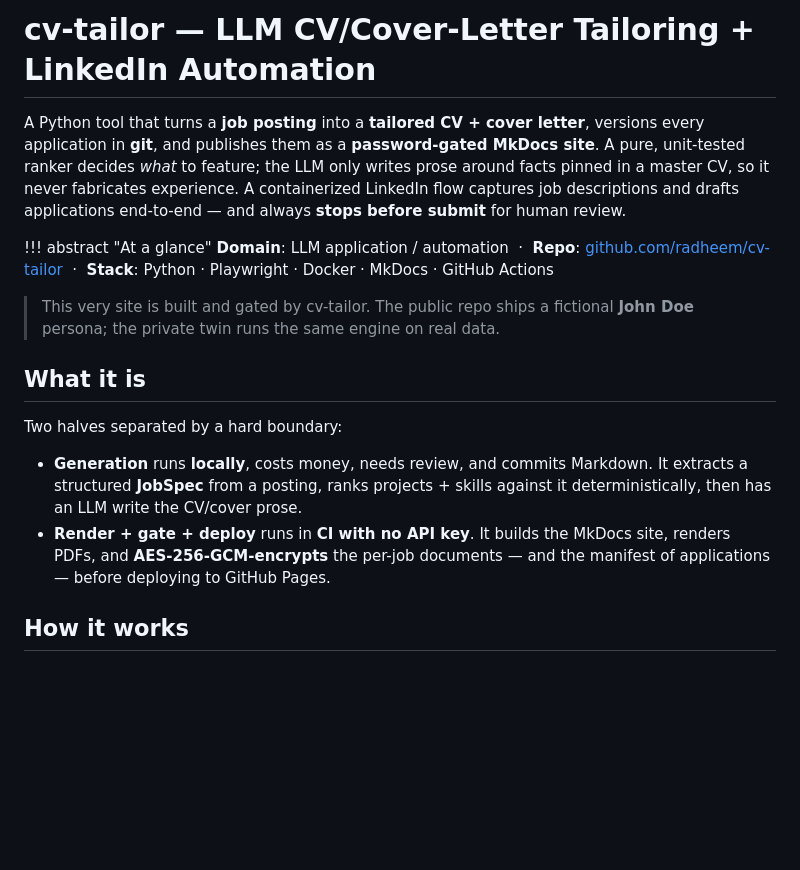
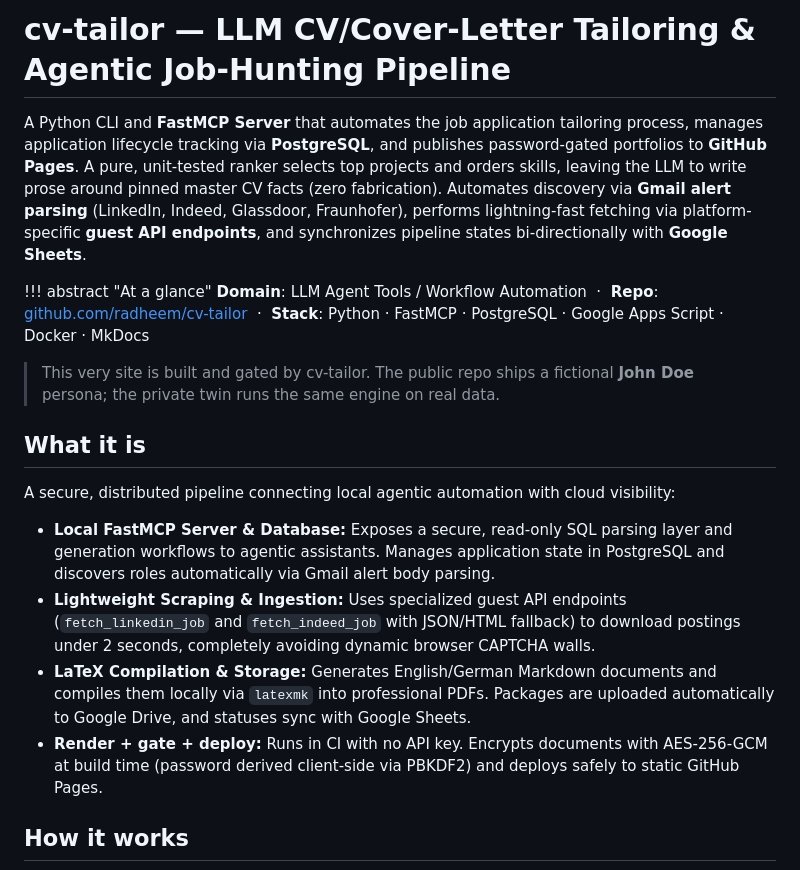
Before and after one commit to radheem/my-cv, a Markdown page: doc-pages/projects/cv-tailor.md, the part around one of its changes. GitHub-like rendering; blank space fills up the shorter version.

Commit message:
docs(projects): Update cv-tailor portfolio intro, diagram, and core descriptions

```diff
--- a/doc-pages/projects/cv-tailor.md
+++ b/doc-pages/projects/cv-tailor.md
@@ -1,18 +1,20 @@
-# cv-tailor — LLM CV/Cover-Letter Tailoring + LinkedIn Automation
+# cv-tailor — LLM CV/Cover-Letter Tailoring & Agentic Job-Hunting Pipeline
 
-A Python tool that turns a **job posting** into a **tailored CV + cover letter**, versions every application in **git**, and publishes them as a **password-gated MkDocs site**. A pure, unit-tested ranker decides *what* to feature; the LLM only writes prose around facts pinned in a master CV, so it never fabricates experience. A containerized LinkedIn flow captures job descriptions and drafts applications end-to-end — and always **stops before submit** for human review.
+A Python CLI and **FastMCP Server** that automates the job application tailoring process, manages application lifecycle tracking via **PostgreSQL**, and publishes password-gated portfolios to **GitHub Pages**. A pure, unit-tested ranker selects top projects and orders skills, leaving the LLM to write prose around pinned master CV facts (zero fabrication). Automates discovery via **Gmail alert parsing** (LinkedIn, Indeed, Glassdoor, Fraunhofer), performs lightning-fast fetching via platform-specific **guest API endpoints**, and synchronizes pipeline states bi-directionally with **Google Sheets**.
 
 !!! abstract "At a glance"
-    **Domain**: LLM application / automation &nbsp;·&nbsp; **Repo**: [github.com/radheem/cv-tailor](https://github.com/radheem/cv-tailor) &nbsp;·&nbsp; **Stack**: Python · Playwright · Docker · MkDocs · GitHub Actions
+    **Domain**: LLM Agent Tools / Workflow Automation &nbsp;·&nbsp; **Repo**: [github.com/radheem/cv-tailor](https://github.com/radheem/cv-tailor) &nbsp;·&nbsp; **Stack**: Python · FastMCP · PostgreSQL · Google Apps Script · Docker · MkDocs
 
 > This very site is built and gated by cv-tailor. The public repo ships a fictional **John Doe**
 > persona; the private twin runs the same engine on real data.
 
 ## What it is
-Two halves separated by a hard boundary:
+A secure, distributed pipeline connecting local agentic automation with cloud visibility:
 
-- **Generation** runs **locally**, costs money, needs review, and commits Markdown. It extracts a structured **JobSpec** from a posting, ranks projects + skills against it deterministically, then has an LLM write the CV/cover prose.
-- **Render + gate + deploy** runs in **CI with no API key**. It builds the MkDocs site, renders PDFs, and **AES-256-GCM-encrypts** the per-job documents — and the manifest of applications — before deploying to GitHub Pages.
+- **Local FastMCP Server & Database:** Exposes a secure, read-only SQL parsing layer and generation workflows to agentic assistants. Manages application state in PostgreSQL and discovers roles automatically via Gmail alert body parsing.
+- **Lightweight Scraping & Ingestion:** Uses specialized guest API endpoints (`fetch_linkedin_job` and `fetch_indeed_job` with JSON/HTML fallback) to download postings under 2 seconds, completely avoiding dynamic browser CAPTCHA walls.
+- **LaTeX Compilation & Storage:** Generates English/German Markdown documents and compiles them locally via `latexmk` into professional PDFs. Packages are uploaded automatically to Google Drive, and statuses sync with Google Sheets.
+- **Render + gate + deploy:** Runs in CI with no API key. Encrypts documents with AES-256-GCM at build time (password derived client-side via PBKDF2) and deploys safely to static GitHub Pages.
 
 ## How it works
 
```
Also changed, not shown: other parts of doc-pages/projects/cv-tailor.md (+13 -8 lines).
